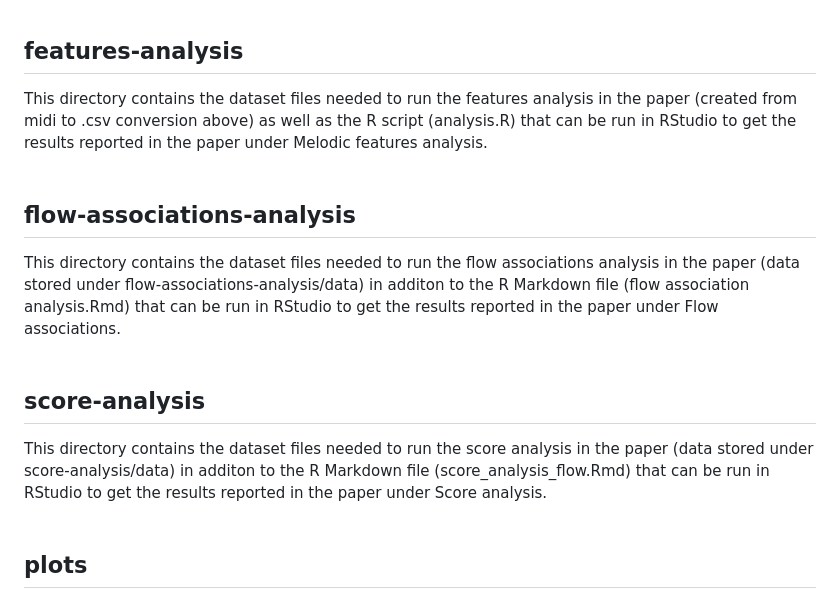
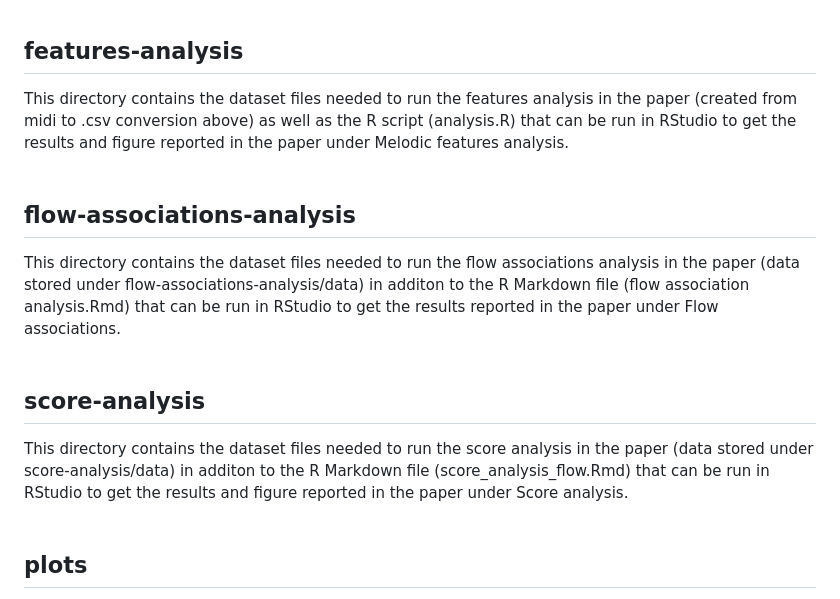
Before and after one commit to jzielk/Inducing-and-disrupting-flow, a Markdown page: README.md, the part around the change. Rendered like a GitHub page.

```diff
--- a/README.md
+++ b/README.md
@@ -154,13 +154,13 @@ which are saved through the three R Markdown scripts above to the directory feat
 
 
 ## features-analysis<br>
-This directory contains the dataset files needed to run the features analysis in the paper (created from midi to .csv conversion above) as well as the R script (analysis.R) that can be run in RStudio to get the results reported in the paper under Melodic features analysis.<br>
+This directory contains the dataset files needed to run the features analysis in the paper (created from midi to .csv conversion above) as well as the R script (analysis.R) that can be run in RStudio to get the results and figure reported in the paper under Melodic features analysis.<br>
 <br>
 ## flow-associations-analysis<br>
 This directory contains the dataset files needed to run the flow associations analysis in the paper (data stored under flow-associations-analysis/data) in additon to the R Markdown file (flow association analysis.Rmd) that can be run in RStudio to get the results reported in the paper under Flow associations.<br>
 <br>
 ## score-analysis<br>
-This directory contains the dataset files needed to run the score analysis in the paper (data stored under score-analysis/data) in additon to the R Markdown file (score_analysis_flow.Rmd) that can be run in RStudio to get the results reported in the paper under Score analysis.<br>
+This directory contains the dataset files needed to run the score analysis in the paper (data stored under score-analysis/data) in additon to the R Markdown file (score_analysis_flow.Rmd) that can be run in RStudio to get the results and figure reported in the paper under Score analysis.<br>
 <br>
 ## plots<br>
 This directory additionally contains the figures from the paper, Figure 1 to Figure 5. In addition, the directory also contains the components of Figure 4 as separate files, Figure 4a to Figure 4e.<br>
```
